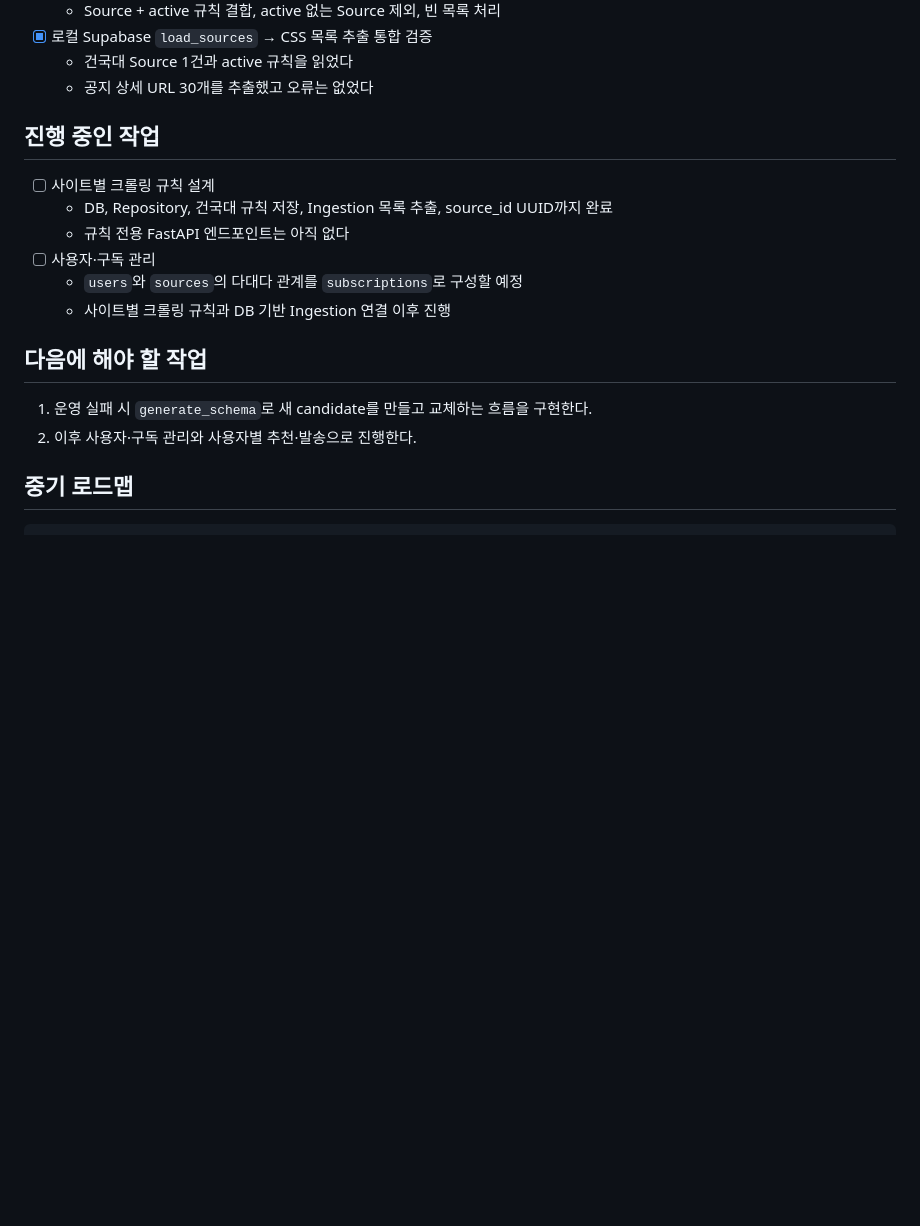
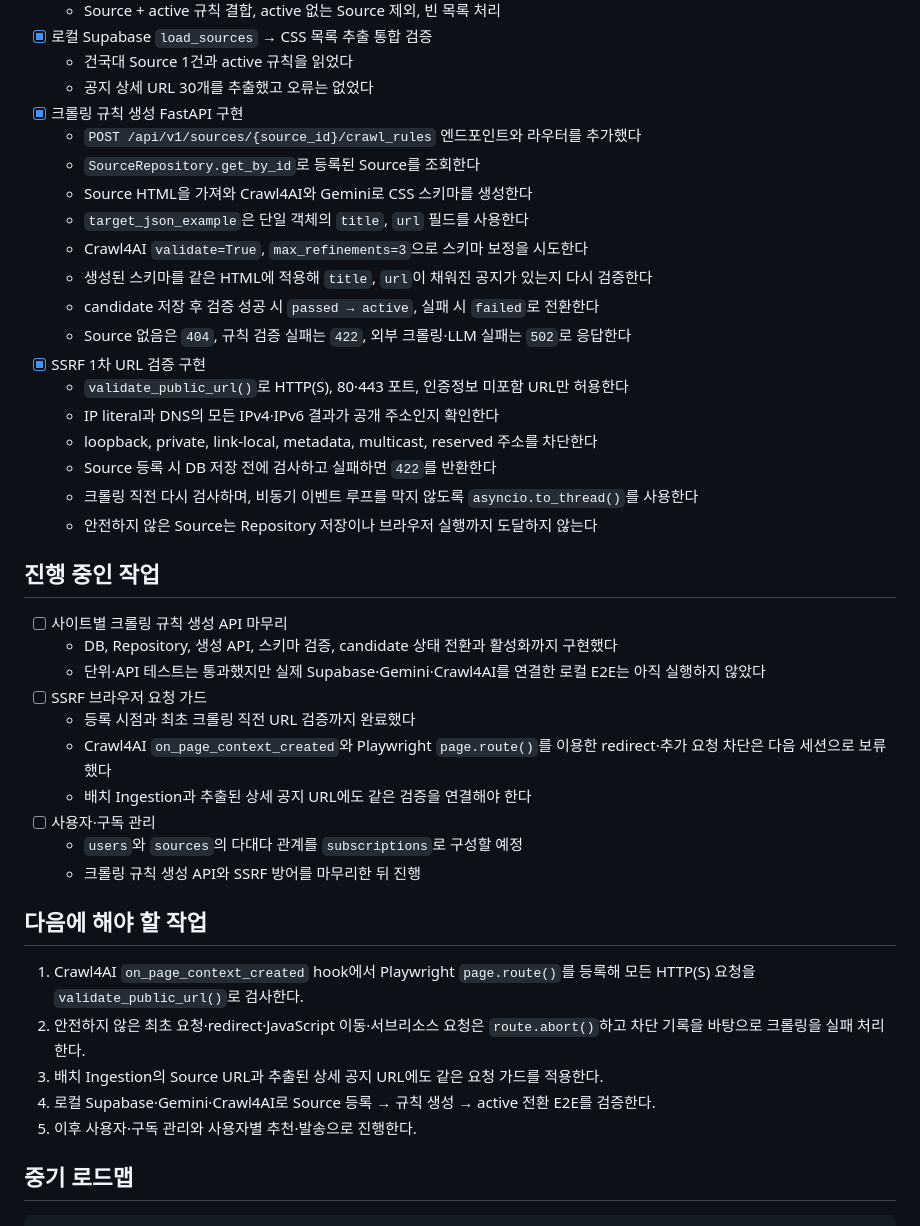
Before and after one commit to otteru/InfoHelper, a Markdown page: docs/HANDOFF.md, the part around one of its changes. Rendered like a GitHub page; blank space fills up the shorter version.

```diff
--- a/docs/HANDOFF.md
+++ b/docs/HANDOFF.md
@@ -101,20 +101,43 @@
 - [x] 로컬 Supabase `load_sources` → CSS 목록 추출 통합 검증
   - 건국대 Source 1건과 active 규칙을 읽었다
   - 공지 상세 URL 30개를 추출했고 오류는 없었다
+- [x] 크롤링 규칙 생성 FastAPI 구현
+  - `POST /api/v1/sources/{source_id}/crawl_rules` 엔드포인트와 라우터를 추가했다
+  - `SourceRepository.get_by_id`로 등록된 Source를 조회한다
+  - Source HTML을 가져와 Crawl4AI와 Gemini로 CSS 스키마를 생성한다
+  - `target_json_example`은 단일 객체의 `title`, `url` 필드를 사용한다
+  - Crawl4AI `validate=True`, `max_refinements=3`으로 스키마 보정을 시도한다
+  - 생성된 스키마를 같은 HTML에 적용해 `title`, `url`이 채워진 공지가 있는지 다시 검증한다
+  - candidate 저장 후 검증 성공 시 `passed → active`, 실패 시 `failed`로 전환한다
+  - Source 없음은 `404`, 규칙 검증 실패는 `422`, 외부 크롤링·LLM 실패는 `502`로 응답한다
+- [x] SSRF 1차 URL 검증 구현
+  - `validate_public_url()`로 HTTP(S), 80·443 포트, 인증정보 미포함 URL만 허용한다
+  - IP literal과 DNS의 모든 IPv4·IPv6 결과가 공개 주소인지 확인한다
+  - loopback, private, link-local, metadata, multicast, reserved 주소를 차단한다
+  - Source 등록 시 DB 저장 전에 검사하고 실패하면 `422`를 반환한다
+  - 크롤링 직전 다시 검사하며, 비동기 이벤트 루프를 막지 않도록 `asyncio.to_thread()`를 사용한다
+  - 안전하지 않은 Source는 Repository 저장이나 브라우저 실행까지 도달하지 않는다
 
 ## 진행 중인 작업
 
-- [ ] 사이트별 크롤링 규칙 설계
-  - DB, Repository, 건국대 규칙 저장, Ingestion 목록 추출, source_id UUID까지 완료
-  - 규칙 전용 FastAPI 엔드포인트는 아직 없다
+- [ ] 사이트별 크롤링 규칙 생성 API 마무리
+  - DB, Repository, 생성 API, 스키마 검증, candidate 상태 전환과 활성화까지 구현했다
+  - 단위·API 테스트는 통과했지만 실제 Supabase·Gemini·Crawl4AI를 연결한 로컬 E2E는 아직 실행하지 않았다
+- [ ] SSRF 브라우저 요청 가드
+  - 등록 시점과 최초 크롤링 직전 URL 검증까지 완료했다
+  - Crawl4AI `on_page_context_created`와 Playwright `page.route()`를 이용한 redirect·추가 요청 차단은 다음 세션으로 보류했다
+  - 배치 Ingestion과 추출된 상세 공지 URL에도 같은 검증을 연결해야 한다
 - [ ] 사용자·구독 관리
   - `users`와 `sources`의 다대다 관계를 `subscriptions`로 구성할 예정
-  - 사이트별 크롤링 규칙과 DB 기반 Ingestion 연결 이후 진행
+  - 크롤링 규칙 생성 API와 SSRF 방어를 마무리한 뒤 진행
 
 ## 다음에 해야 할 작업
 
-1. 운영 실패 시 `generate_schema`로 새 candidate를 만들고 교체하는 흐름을 구현한다.
-2. 이후 사용자·구독 관리와 사용자별 추천·발송으로 진행한다.
+1. Crawl4AI `on_page_context_created` hook에서 Playwright `page.route()`를 등록해 모든 HTTP(S) 요청을 `validate_public_url()`로 검사한다.
+2. 안전하지 않은 최초 요청·redirect·JavaScript 이동·서브리소스 요청은 `route.abort()`하고 차단 기록을 바탕으로 크롤링을 실패 처리한다.
+3. 배치 Ingestion의 Source URL과 추출된 상세 공지 URL에도 같은 요청 가드를 적용한다.
+4. 로컬 Supabase·Gemini·Crawl4AI로 Source 등록 → 규칙 생성 → active 전환 E2E를 검증한다.
+5. 이후 사용자·구독 관리와 사용자별 추천·발송으로 진행한다.
 
 ## 중기 로드맵
 
```
Also changed, not shown: other parts of docs/HANDOFF.md (+22 -7 lines).
